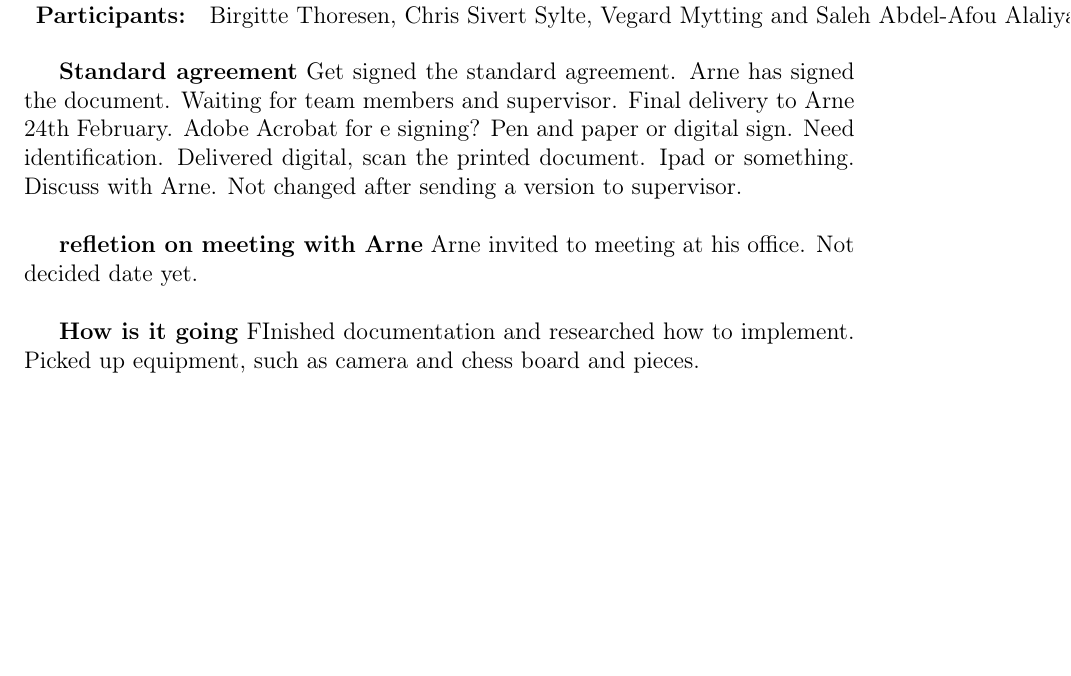
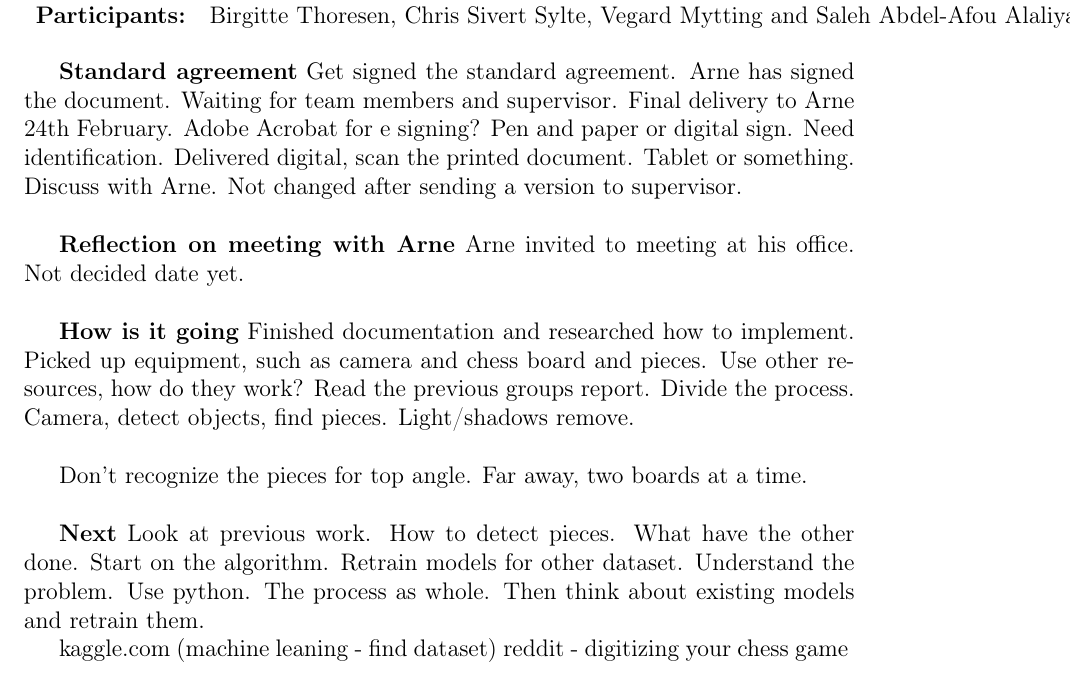
Before and after one commit to bachelor-gruppe-04/documentation, a LaTeX thesis (main.tex, which reads meeting minutes/supervisor-meeting_2025-01-24.tex): part of page 22 of 27, cut so that both start at the same text, the shorter picture padded with empty space. Compiled offline with pdfLaTeX.

Commit message:
Notes from meeting with supervisor, to be rewritten

```diff
--- a/meeting minutes/supervisor-meeting_2025-01-24.tex
+++ b/meeting minutes/supervisor-meeting_2025-01-24.tex
@@ -9,10 +9,18 @@
 \vspace{0.5cm}
 
 \textbf{Standard agreement}
-Get signed the standard agreement. Arne has signed the document. Waiting for team members and supervisor. Final delivery to Arne 24th February. Adobe Acrobat for e signing? Pen and paper or digital sign. Need identification. Delivered digital, scan the printed document. Ipad or something. Discuss with Arne. Not changed after sending a version to supervisor. \\
+Get signed the standard agreement. Arne has signed the document. Waiting for team members and supervisor. Final delivery to Arne 24th February. Adobe Acrobat for e signing? Pen and paper or digital sign. Need identification. Delivered digital, scan the printed document. Tablet or something. Discuss with Arne. Not changed after sending a version to supervisor. \\
 
-\textbf{refletion on meeting with Arne}
+\textbf{Reflection on meeting with Arne}
 Arne invited to meeting at his office. Not decided date yet. \\
 
 \textbf{How is it going}
-FInished documentation and researched how to implement. Picked up equipment, such as camera and chess board and pieces. \\
+Finished documentation and researched how to implement. Picked up equipment, such as camera and chess board and pieces. Use other resources, how do they work? Read the previous groups report. Divide the process. Camera, detect objects, find pieces. Light/shadows remove. \\
+
+Don't recognize the pieces for top angle. Far away, two boards at a time. \\
+
+\textbf{Next}
+Look at previous work. How to detect pieces. What have the other done. Start on the algorithm. Retrain models for other dataset. Understand the problem. Use python. The process as whole. Then think about existing models and retrain them.
+
+kaggle.com (machine leaning - find dataset)
+reddit - digitizing your chess game
```
